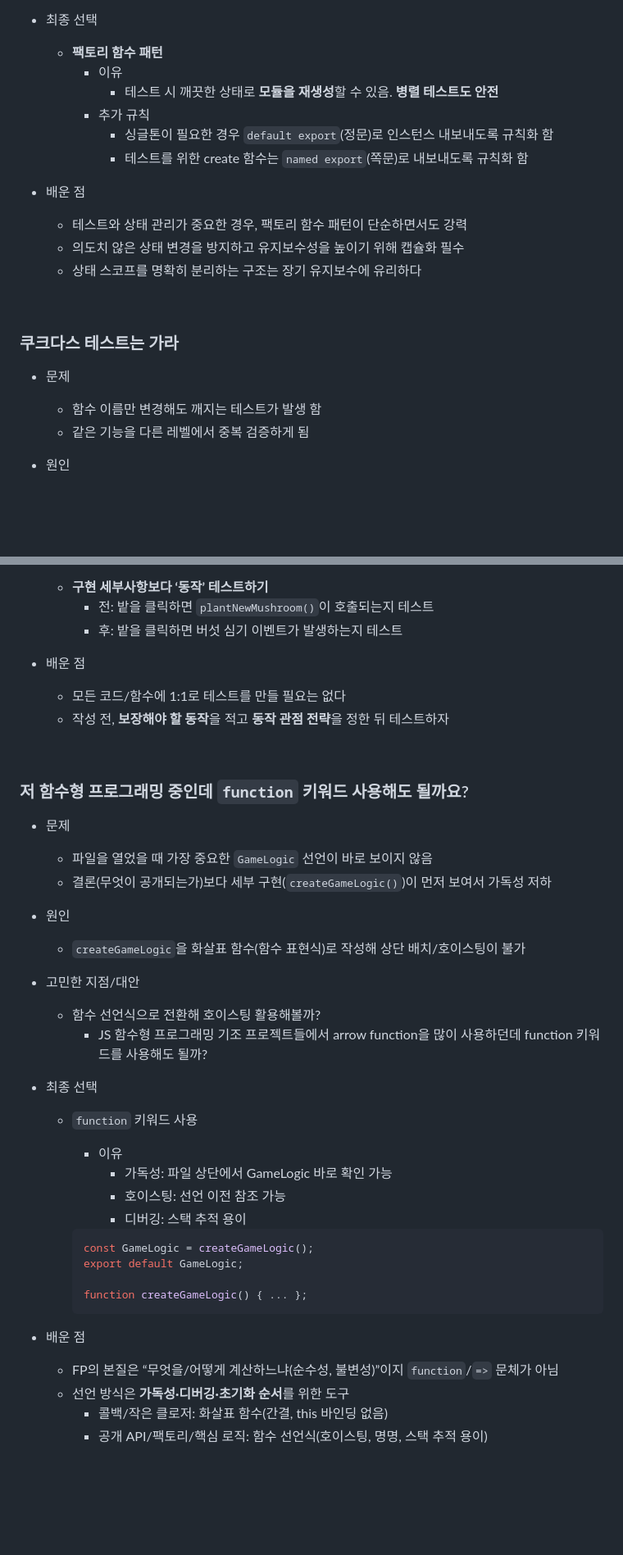
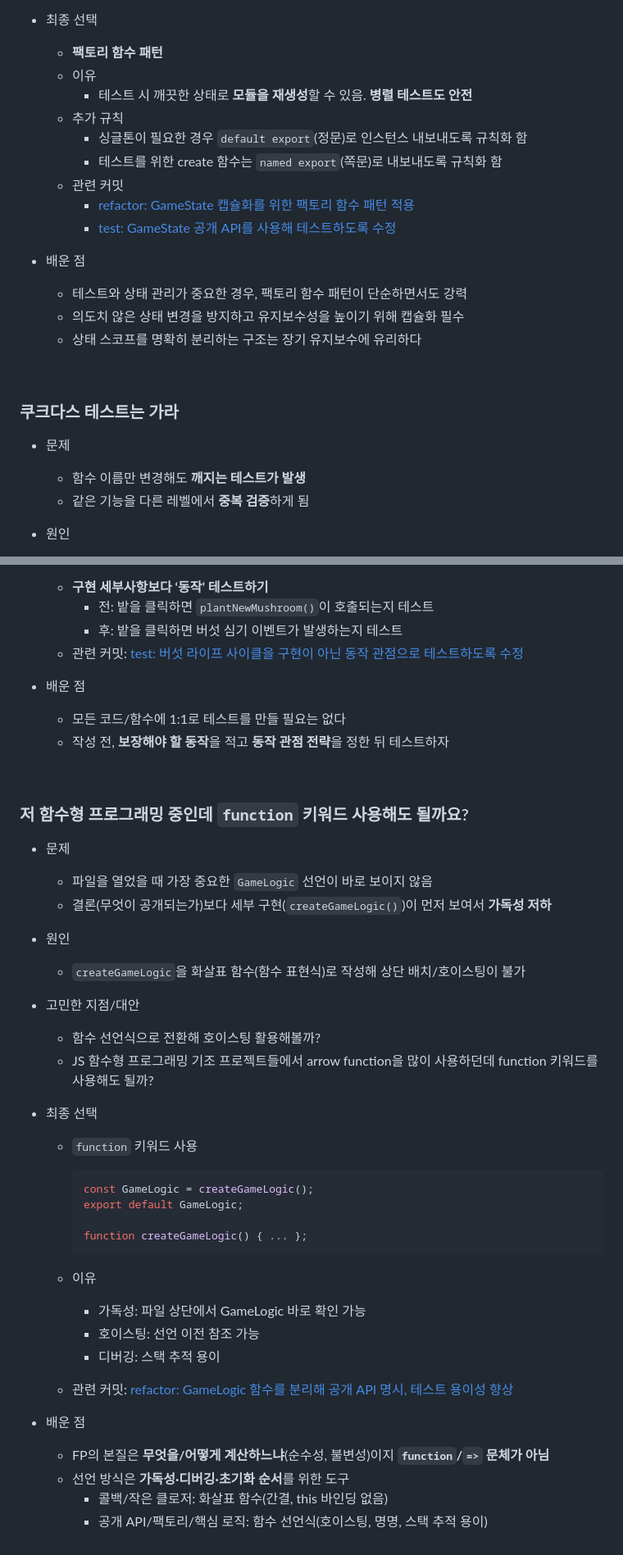
Before and after one commit to macaronpark/mushroom-in-my-yard, a Markdown page: README.md, 2 parts joined by grey strips. Shown: that part at 82% size. GitHub-like rendering; blank space fills up the shorter version.

Commit message:
docs: README.md 문제 해결 관련 커밋 추가

````diff
--- a/README.md
+++ b/README.md
@@ -237,11 +246,15 @@ graph TD
 
 - 최종 선택
   - **팩토리 함수 패턴**
-    - 이유
-      - 테스트 시 깨끗한 상태로 **모듈을 재생성**할 수 있음. **병렬 테스트도 안전**
-    - 추가 규칙
-      - 싱글톤이 필요한 경우 `default export`(정문)로 인스턴스 내보내도록 규칙화 함
-      - 테스트를 위한 create 함수는 `named export`(쪽문)로 내보내도록 규칙화 함
+  - 이유
+    - 테스트 시 깨끗한 상태로 **모듈을 재생성**할 수 있음. **병렬 테스트도 안전**
+  - 추가 규칙
+    - 싱글톤이 필요한 경우 `default export`(정문)로 인스턴스 내보내도록 규칙화 함
+    - 테스트를 위한 create 함수는 `named export`(쪽문)로 내보내도록 규칙화 함
+  - 관련 커밋
+    - [refactor: GameState 캡슐화를 위한 팩토리 함수 패턴 적용](https://github.com/macaronpark/mushroom-in-my-yard/pull/8/commits/11e096593bba541cf375c408d50c4ff8d9160ad1)
+    - [test: GameState 공개 API를 사용해 테스트하도록 수정](https://github.com/macaronpark/mushroom-in-my-yard/pull/8/commits/a4f205c5a2398356604ace6efb571c9baa42a1cf)
+
 - 배운 점
   - 테스트와 상태 관리가 중요한 경우, 팩토리 함수 패턴이 단순하면서도 강력
   - 의도치 않은 상태 변경을 방지하고 유지보수성을 높이기 위해 캡슐화 필수
@@ -252,8 +265,8 @@ graph TD
 ### 쿠크다스 테스트는 가라
 
 - 문제
-  - 함수 이름만 변경해도 깨지는 테스트가 발생 함
-  - 같은 기능을 다른 레벨에서 중복 검증하게 됨
+  - 함수 이름만 변경해도 **깨지는 테스트가 발생**
+  - 같은 기능을 다른 레벨에서 **중복 검증**하게 됨
 
 - 원인
   - 모든 코드/함수를 1:1로 테스트하려는 접근
@@ -276,6 +289,7 @@ graph TD
   - **구현 세부사항보다 ‘동작’ 테스트하기**
     - 전: 밭을 클릭하면 `plantNewMushroom()`이 호출되는지 테스트
     - 후: 밭을 클릭하면 버섯 심기 이벤트가 발생하는지 테스트
+  - 관련 커밋: [test: 버섯 라이프 사이클을 구현이 아닌 동작 관점으로 테스트하도록 수정](https://github.com/macaronpark/mushroom-in-my-yard/pull/13/commits/b41807c3de4a5c9b078072e3a9b0bda5eb846443)
 
 - 배운 점
   - 모든 코드/함수에 1:1로 테스트를 만들 필요는 없다
@@ -287,21 +301,17 @@ graph TD
 
 - 문제
   - 파일을 열었을 때 가장 중요한 `GameLogic` 선언이 바로 보이지 않음
-  - 결론(무엇이 공개되는가)보다 세부 구현(`createGameLogic()`)이 먼저 보여서 가독성 저하
+  - 결론(무엇이 공개되는가)보다 세부 구현(`createGameLogic()`)이 먼저 보여서 **가독성 저하**
 
 - 원인
   - `createGameLogic`을 화살표 함수(함수 표현식)로 작성해 상단 배치/호이스팅이 불가
 
 - 고민한 지점/대안
   - 함수 선언식으로 전환해 호이스팅 활용해볼까?
-    - JS 함수형 프로그래밍 기조 프로젝트들에서 arrow function을 많이 사용하던데 function 키워드를 사용해도 될까?
+  - JS 함수형 프로그래밍 기조 프로젝트들에서 arrow function을 많이 사용하던데 function 키워드를 사용해도 될까?
 
 - 최종 선택
   - `function` 키워드 사용
-    - 이유
-      - 가독성: 파일 상단에서 GameLogic 바로 확인 가능
-      - 호이스팅: 선언 이전 참조 가능
-      - 디버깅: 스택 추적 용이
 
     ```javascript
     const GameLogic = createGameLogic();
@@ -310,8 +320,14 @@ graph TD
     function createGameLogic() { ... };
     ```
 
+  - 이유
+    - 가독성: 파일 상단에서 GameLogic 바로 확인 가능
+    - 호이스팅: 선언 이전 참조 가능
+    - 디버깅: 스택 추적 용이
+  - 관련 커밋: [refactor: GameLogic 함수를 분리해 공개 API 명시, 테스트 용이성 향상](https://github.com/macaronpark/mushroom-in-my-yard/pull/9/commits/19a84fbf30f923bad6def0a604d62ff0c55f41c6)
+
 - 배운 점
-  - FP의 본질은 “무엇을/어떻게 계산하느냐(순수성, 불변성)”이지 `function`/`=>` 문체가 아님
+  - FP의 본질은 **무엇을/어떻게 계산하느냐**(순수성, 불변성)이지 **`function`/`=>` 문체가 아님**
   - 선언 방식은 **가독성·디버깅·초기화 순서**를 위한 도구
     - 콜백/작은 클로저: 화살표 함수(간결, this 바인딩 없음)
     - 공개 API/팩토리/핵심 로직: 함수 선언식(호이스팅, 명명, 스택 추적 용이)
````
Also changed, not shown: other parts of README.md (+10 -0 lines).
